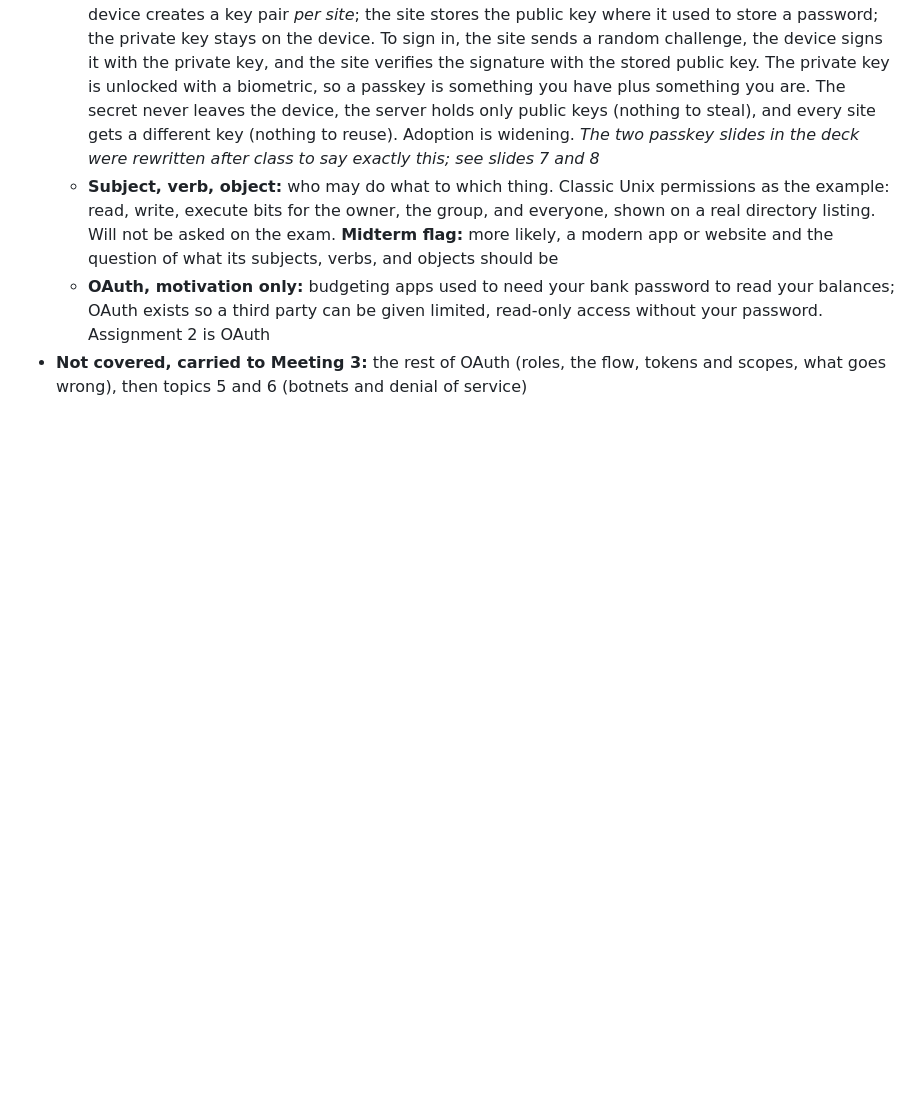
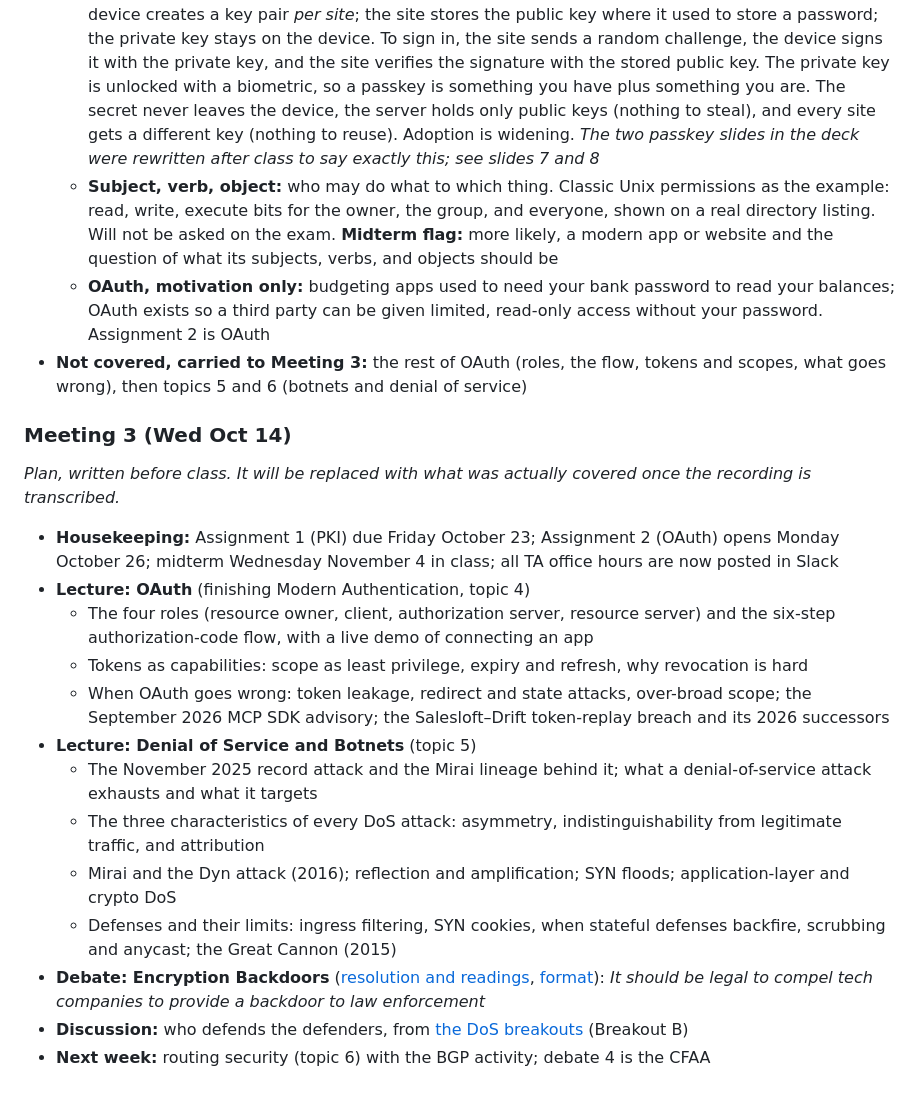
Before and after one commit to noise-lab/security-course, a Markdown page: docs/agenda/2026-autumn.md, the part around the change. Rendered like a GitHub page; blank space fills up the shorter version.

Commit message:
Autumn 2026 agenda: Meeting 3 (Wed Oct 14) plan

```diff
--- a/docs/agenda/2026-autumn.md
+++ b/docs/agenda/2026-autumn.md
@@ -155,3 +155,21 @@ No debate this week. First half: course mechanics. Second half: threat modeling,
     * **Subject, verb, object:** who may do what to which thing. Classic Unix permissions as the example: read, write, execute bits for the owner, the group, and everyone, shown on a real directory listing. Will not be asked on the exam. **Midterm flag:** more likely, a modern app or website and the question of what its subjects, verbs, and objects should be
     * **OAuth, motivation only:** budgeting apps used to need your bank password to read your balances; OAuth exists so a third party can be given limited, read-only access without your password. Assignment 2 is OAuth
 * **Not covered, carried to Meeting 3:** the rest of OAuth (roles, the flow, tokens and scopes, what goes wrong), then topics 5 and 6 (botnets and denial of service)
+
+### Meeting 3 (Wed Oct 14)
+
+*Plan, written before class. It will be replaced with what was actually covered once the recording is transcribed.*
+
+* **Housekeeping:** Assignment 1 (PKI) due Friday October 23; Assignment 2 (OAuth) opens Monday October 26; midterm Wednesday November 4 in class; all TA office hours are now posted in Slack
+* **Lecture: OAuth** (finishing Modern Authentication, topic 4)
+    * The four roles (resource owner, client, authorization server, resource server) and the six-step authorization-code flow, with a live demo of connecting an app
+    * Tokens as capabilities: scope as least privilege, expiry and refresh, why revocation is hard
+    * When OAuth goes wrong: token leakage, redirect and state attacks, over-broad scope; the September 2026 MCP SDK advisory; the Salesloft–Drift token-replay breach and its 2026 successors
+* **Lecture: Denial of Service and Botnets** (topic 5)
+    * The November 2025 record attack and the Mirai lineage behind it; what a denial-of-service attack exhausts and what it targets
+    * The three characteristics of every DoS attack: asymmetry, indistinguishability from legitimate traffic, and attribution
+    * Mirai and the Dyn attack (2016); reflection and amplification; SYN floods; application-layer and crypto DoS
+    * Defenses and their limits: ingress filtering, SYN cookies, when stateful defenses backfire, scrubbing and anycast; the Great Cannon (2015)
+* **Debate: Encryption Backdoors** ([resolution and readings](../debates/backdoors.md), [format](../debates/format.md)): *It should be legal to compel tech companies to provide a backdoor to law enforcement*
+* **Discussion:** who defends the defenders, from [the DoS breakouts](../breakouts/dos-botnets.md) (Breakout B)
+* **Next week:** routing security (topic 6) with the BGP activity; debate 4 is the CFAA
```
